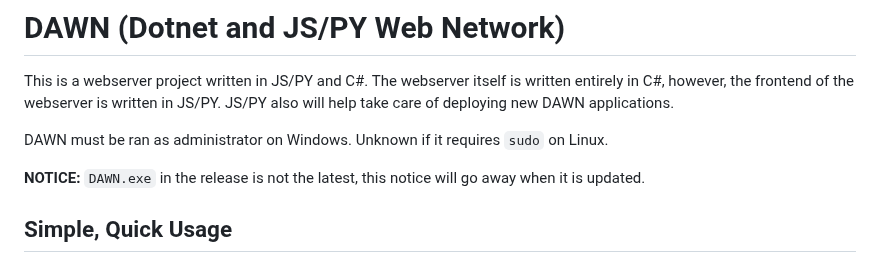
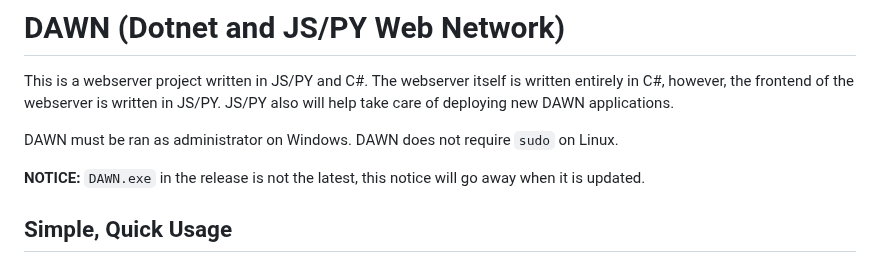
Before and after one commit to The-Holy-Church-of-Terry-Davis/DAWN, a Markdown page: README.md, the part around the change. Drawn GitHub-style.

```diff
--- a/README.md
+++ b/README.md
@@ -8,7 +8,7 @@ frontend of the webserver is written in JS/PY. JS/PY also
 will help take care of deploying new DAWN applications.
 
 DAWN must be ran as administrator on Windows.
-Unknown if it requires `sudo` on Linux.
+DAWN does not require `sudo` on Linux.
 
 **NOTICE:** ``DAWN.exe`` in the release is not the latest, this notice will go away when it is updated.
 
```
